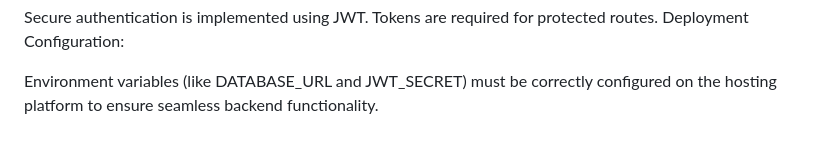
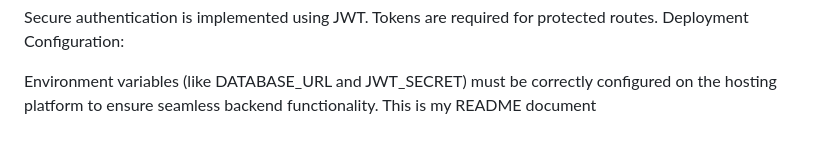
Before and after one commit to TONIKAY1/Mentorship-Matching-Platform, a Markdown page: frontend/README.md, the part around the change. GitHub-like rendering.

Commit message:
MY FIRST  APP README EDITED

```diff
--- a/frontend/README.md
+++ b/frontend/README.md
@@ -108,3 +108,4 @@ Secure authentication is implemented using JWT. Tokens are required for protecte
 Deployment Configuration:
 
 Environment variables (like DATABASE_URL and JWT_SECRET) must be correctly configured on the hosting platform to ensure seamless backend functionality.
+This is my README document
```
